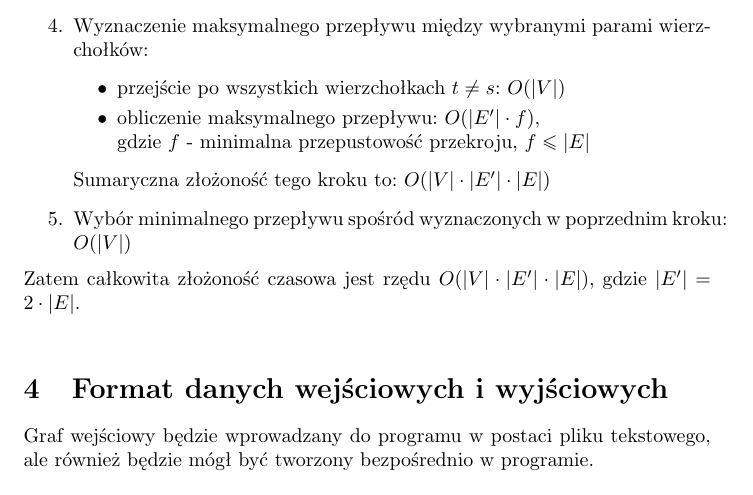
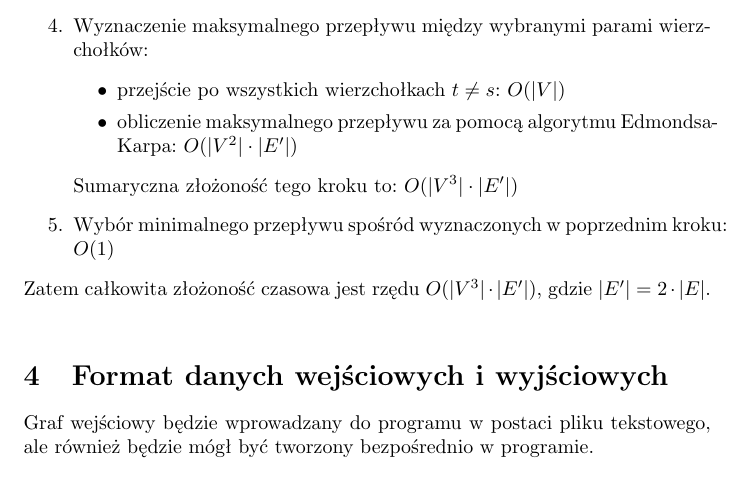
Before and after one commit to anyanyany/AdvancedAlgorithmsProject, a LaTeX document (main.tex): part of page 4 of 4, cut so that both start at the same text. Compiled offline with pdfLaTeX.

Commit message:
fixed doc

```diff
--- a/main.tex
+++ b/main.tex
@@ -119,12 +119,12 @@ Złożoności czasowe poszczególnych kroków algorytmu:
 \item Wyznaczenie maksymalnego przepływu między wybranymi parami wierzchołków:
 \begin{itemize}
     \item przejście po wszystkich wierzchołkach $t \neq s$: $O(|V|)$
-    \item obliczenie maksymalnego przepływu: $O(|E'|\cdot f)$, \\gdzie $f$ - minimalna przepustowość przekroju, $f \le |E|$
+    \item obliczenie maksymalnego przepływu za pomocą algorytmu Edmondsa-Karpa: $O(|V^{2}|\cdot|E'|)$
 \end{itemize}
-Sumaryczna złożoność tego kroku to: $O(|V|\cdot|E'|\cdot |E|)$
-\item Wybór minimalnego przepływu spośród wyznaczonych w poprzednim kroku: $O(|V|)$
+Sumaryczna złożoność tego kroku to: $O(|V^{3}|\cdot|E'|)$
+\item Wybór minimalnego przepływu spośród wyznaczonych w poprzednim kroku: $O(1)$
 \end{enumerate}
-Zatem całkowita złożoność czasowa jest rzędu $O(|V|\cdot|E'|\cdot |E|)$, gdzie $|E'|=2\cdot |E|$.\\
+Zatem całkowita złożoność czasowa jest rzędu $O(|V^{3}|\cdot|E'|)$, gdzie $|E'|=2\cdot |E|$.\\
 
 
 \section{Format danych wejściowych i wyjściowych}
```
Also changed, not shown: main.pdf.
